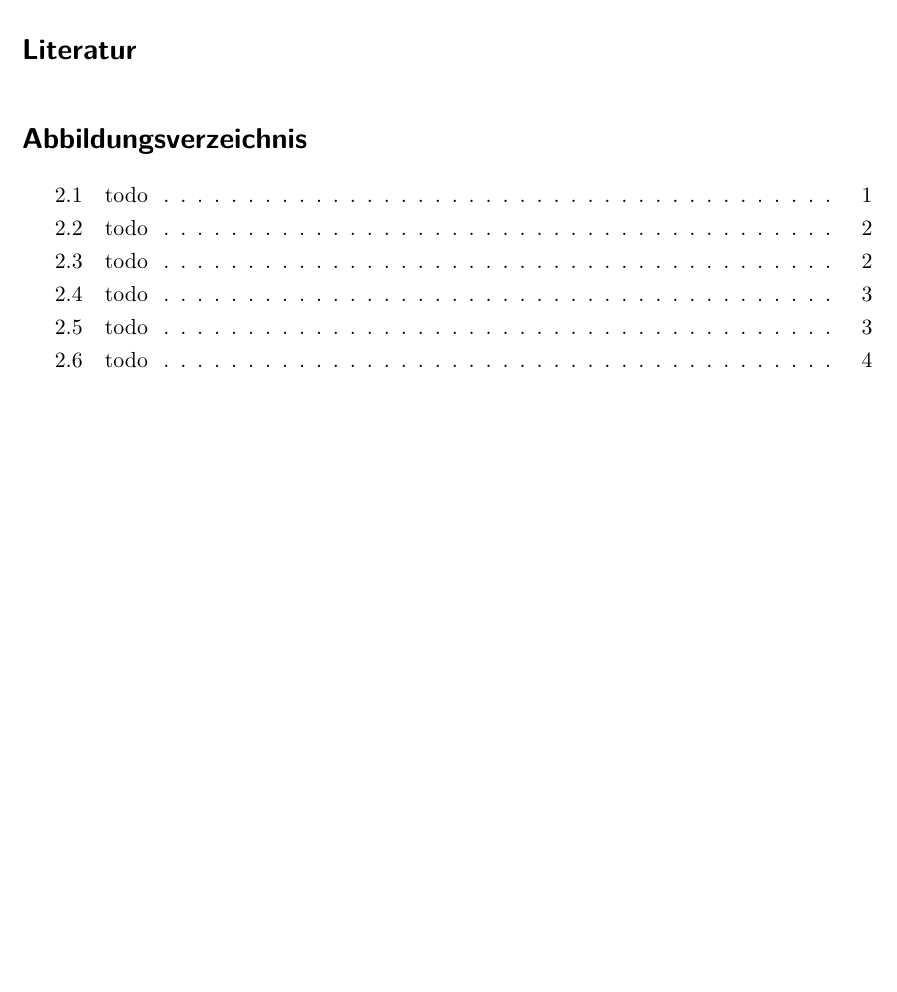
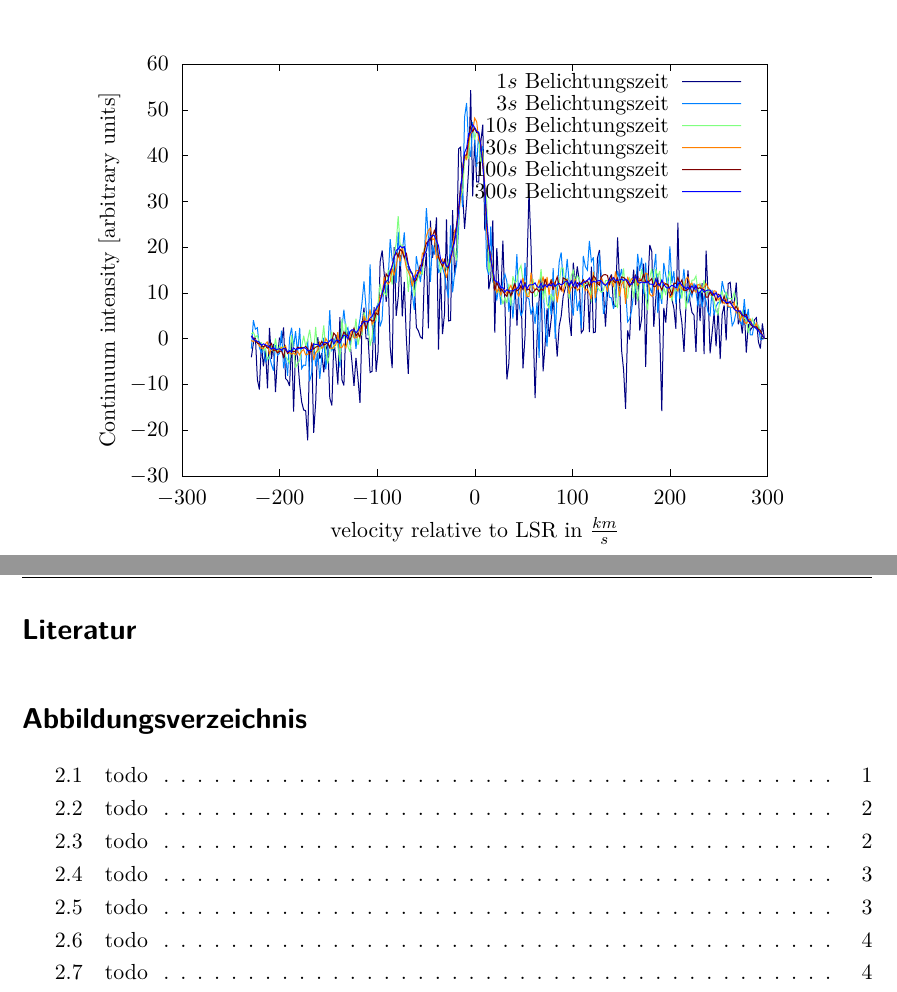
Before and after one commit to Philipp-Gebauer/Radioteleskop, a LaTeX paper (Auswertung/main.tex, which reads Auswertung/plots/Belichtungszeit.tex): part of page 7 of 7 before the commit and two parts of pages 6 and 7 of 7 after it, the two joined at a grey line, cut at the place of the change, the shorter picture padded with empty space. Compiled offline with pdfLaTeX.

Commit message:
becihuntg

```diff
--- /dev/null
+++ b/Auswertung/plots/Belichtungszeit.tex
@@ -0,0 +8,121 @@
+  \providecommand\color[2][]{%
+    \GenericError{(gnuplot) \space\space\space\@spaces}{%
+      Package color not loaded in conjunction with
+      terminal option `colourtext'%
+    }{See the gnuplot documentation for explanation.%
+    }{Either use 'blacktext' in gnuplot or load the package
+      color.sty in LaTeX.}%
+    \renewcommand\color[2][]{}%
+  }%
+  \providecommand\includegraphics[2][]{%
+    \GenericError{(gnuplot) \space\space\space\@spaces}{%
+      Package graphicx or graphics not loaded%
+    }{See the gnuplot documentation for explanation.%
+    }{The gnuplot epslatex terminal needs graphicx.sty or graphics.sty.}%
+    \renewcommand\includegraphics[2][]{}%
+  }%
+  \providecommand\rotatebox[2]{#2}%
+  \@ifundefined{ifGPcolor}{%
+    \newif\ifGPcolor
+    \GPcolorfalse
+  }{}%
+  \@ifundefined{ifGPblacktext}{%
+    \newif\ifGPblacktext
+    \GPblacktexttrue
+  }{}%
+  % define a \g@addto@macro without @ in the name:
+  \let\gplgaddtomacro\g@addto@macro
+  % define empty templates for all commands taking text:
+  \gdef\gplbacktext{}%
+  \gdef\gplfronttext{}%
+  \makeatother
+  \ifGPblacktext
+    % no textcolor at all
+    \def\colorrgb#1{}%
+    \def\colorgray#1{}%
+  \else
+    % gray or color?
+    \ifGPcolor
+      \def\colorrgb#1{\color[rgb]{#1}}%
+      \def\colorgray#1{\color[gray]{#1}}%
+      \expandafter\def\csname LTw\endcsname{\color{white}}%
+      \expandafter\def\csname LTb\endcsname{\color{black}}%
+      \expandafter\def\csname LTa\endcsname{\color{black}}%
+      \expandafter\def\csname LT0\endcsname{\color[rgb]{1,0,0}}%
+      \expandafter\def\csname LT1\endcsname{\color[rgb]{0,1,0}}%
+      \expandafter\def\csname LT2\endcsname{\color[rgb]{0,0,1}}%
+      \expandafter\def\csname LT3\endcsname{\color[rgb]{1,0,1}}%
+      \expandafter\def\csname LT4\endcsname{\color[rgb]{0,1,1}}%
+      \expandafter\def\csname LT5\endcsname{\color[rgb]{1,1,0}}%
+      \expandafter\def\csname LT6\endcsname{\color[rgb]{0,0,0}}%
+      \expandafter\def\csname LT7\endcsname{\color[rgb]{1,0.3,0}}%
+      \expandafter\def\csname LT8\endcsname{\color[rgb]{0.5,0.5,0.5}}%
+    \else
+      % gray
+      \def\colorrgb#1{\color{black}}%
+      \def\colorgray#1{\color[gray]{#1}}%
+      \expandafter\def\csname LTw\endcsname{\color{white}}%
+      \expandafter\def\csname LTb\endcsname{\color{black}}%
+      \expandafter\def\csname LTa\endcsname{\color{black}}%
+      \expandafter\def\csname LT0\endcsname{\color{black}}%
+      \expandafter\def\csname LT1\endcsname{\color{black}}%
+      \expandafter\def\csname LT2\endcsname{\color{black}}%
+      \expandafter\def\csname LT3\endcsname{\color{black}}%
+      \expandafter\def\csname LT4\endcsname{\color{black}}%
+      \expandafter\def\csname LT5\endcsname{\color{black}}%
+      \expandafter\def\csname LT6\endcsname{\color{black}}%
+      \expandafter\def\csname LT7\endcsname{\color{black}}%
+      \expandafter\def\csname LT8\endcsname{\color{black}}%
+    \fi
+  \fi
+    \setlength{\unitlength}{0.0500bp}%
+    \ifx\gptboxheight\undefined%
+      \newlength{\gptboxheight}%
+      \newlength{\gptboxwidth}%
+      \newsavebox{\gptboxtext}%
+    \fi%
+    \setlength{\fboxrule}{0.5pt}%
+    \setlength{\fboxsep}{1pt}%
+\begin{picture}(7200.00,5040.00)%
+    \gplgaddtomacro\gplbacktext{%
+      \csname LTb\endcsname%%
+      \put(814,704){\makebox(0,0)[r]{\strut{}$-30$}}%
+      \put(814,1161){\makebox(0,0)[r]{\strut{}$-20$}}%
+      \put(814,1618){\makebox(0,0)[r]{\strut{}$-10$}}%
+      \put(814,2076){\makebox(0,0)[r]{\strut{}$0$}}%
+      \put(814,2533){\makebox(0,0)[r]{\strut{}$10$}}%
+      \put(814,2990){\makebox(0,0)[r]{\strut{}$20$}}%
+      \put(814,3447){\makebox(0,0)[r]{\strut{}$30$}}%
+      \put(814,3905){\makebox(0,0)[r]{\strut{}$40$}}%
+      \put(814,4362){\makebox(0,0)[r]{\strut{}$50$}}%
+      \put(814,4819){\makebox(0,0)[r]{\strut{}$60$}}%
+      \put(946,484){\makebox(0,0){\strut{}$-300$}}%
+      \put(1922,484){\makebox(0,0){\strut{}$-200$}}%
+      \put(2898,484){\makebox(0,0){\strut{}$-100$}}%
+      \put(3875,484){\makebox(0,0){\strut{}$0$}}%
+      \put(4851,484){\makebox(0,0){\strut{}$100$}}%
+      \put(5827,484){\makebox(0,0){\strut{}$200$}}%
+      \put(6803,484){\makebox(0,0){\strut{}$300$}}%
+    }%
+    \gplgaddtomacro\gplfronttext{%
+      \csname LTb\endcsname%%
+      \put(209,2761){\rotatebox{-270}{\makebox(0,0){\strut{}Continuum intensity [arbitrary units]}}}%
+      \put(3874,154){\makebox(0,0){\strut{}velocity relative to LSR in $\si{}{\frac{km}{s}}$}}%
+      \csname LTb\endcsname%%
+      \put(5816,4646){\makebox(0,0)[r]{\strut{}$\si{1}{s}$ Belichtungszeit}}%
+      \csname LTb\endcsname%%
+      \put(5816,4426){\makebox(0,0)[r]{\strut{}$\si{3}{s}$ Belichtungszeit}}%
+      \csname LTb\endcsname%%
+      \put(5816,4206){\makebox(0,0)[r]{\strut{}$\si{10}{s}$ Belichtungszeit}}%
+      \csname LTb\endcsname%%
+      \put(5816,3986){\makebox(0,0)[r]{\strut{}$\si{30}{s}$ Belichtungszeit}}%
+      \csname LTb\endcsname%%
+      \put(5816,3766){\makebox(0,0)[r]{\strut{}$\si{100}{s}$ Belichtungszeit}}%
+      \csname LTb\endcsname%%
+      \put(5816,3546){\makebox(0,0)[r]{\strut{}$\si{300}{s}$ Belichtungszeit}}%
+    }%
+    \gplbacktext
+    \put(0,0){\includegraphics{plots/Belichtungszeit}}%
+    \gplfronttext
+  \end{picture}%
+\endgroup
```
Also changed, not shown: Auswertung/main.tex (+6 -0 lines), Auswertung/plots/Belichtungszeit.eps (added), Auswertung/pngplots/Belichtungszeit.png (added), Auswertung/plots/Belichtungszeit.tex (7 more changed lines), 7 other files.
